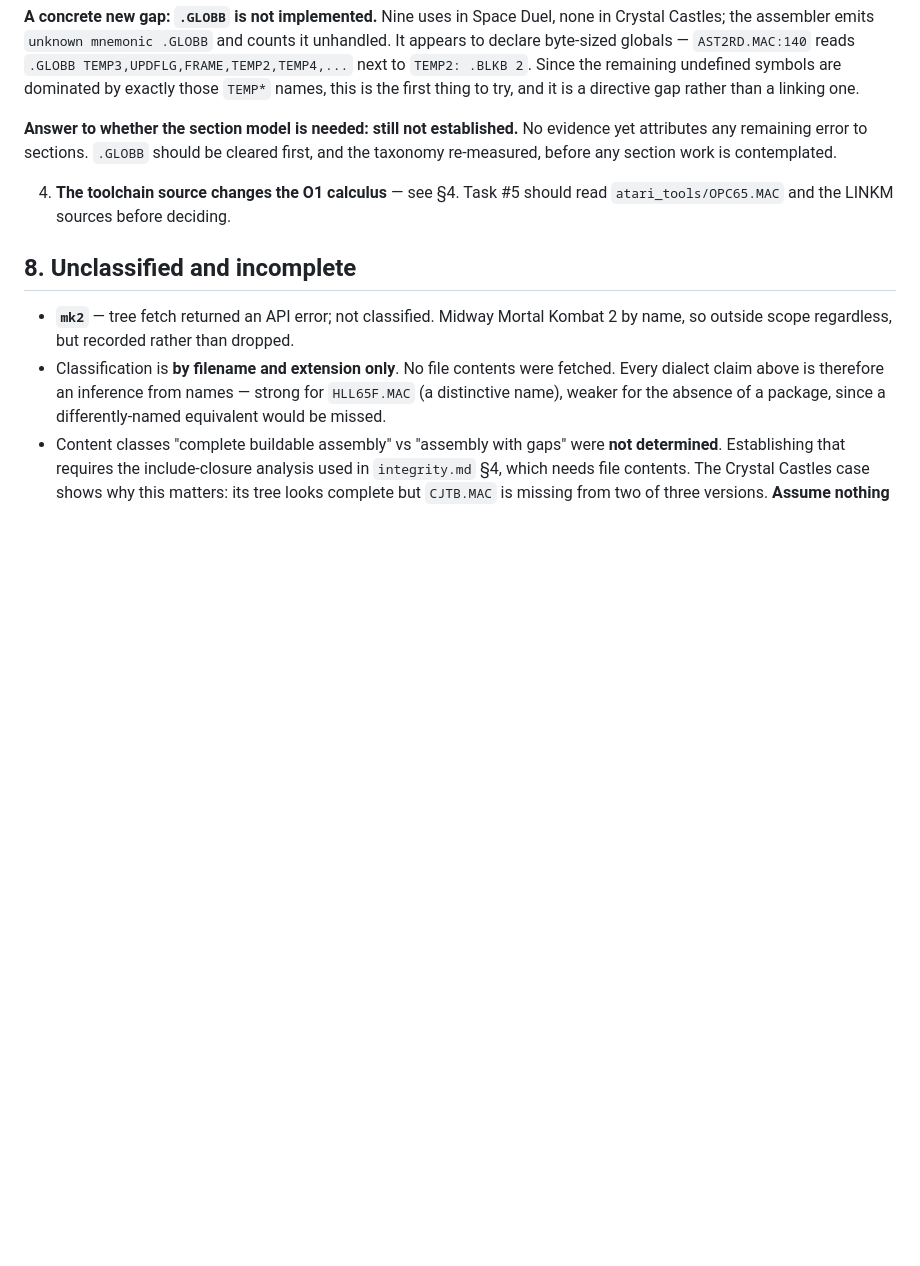
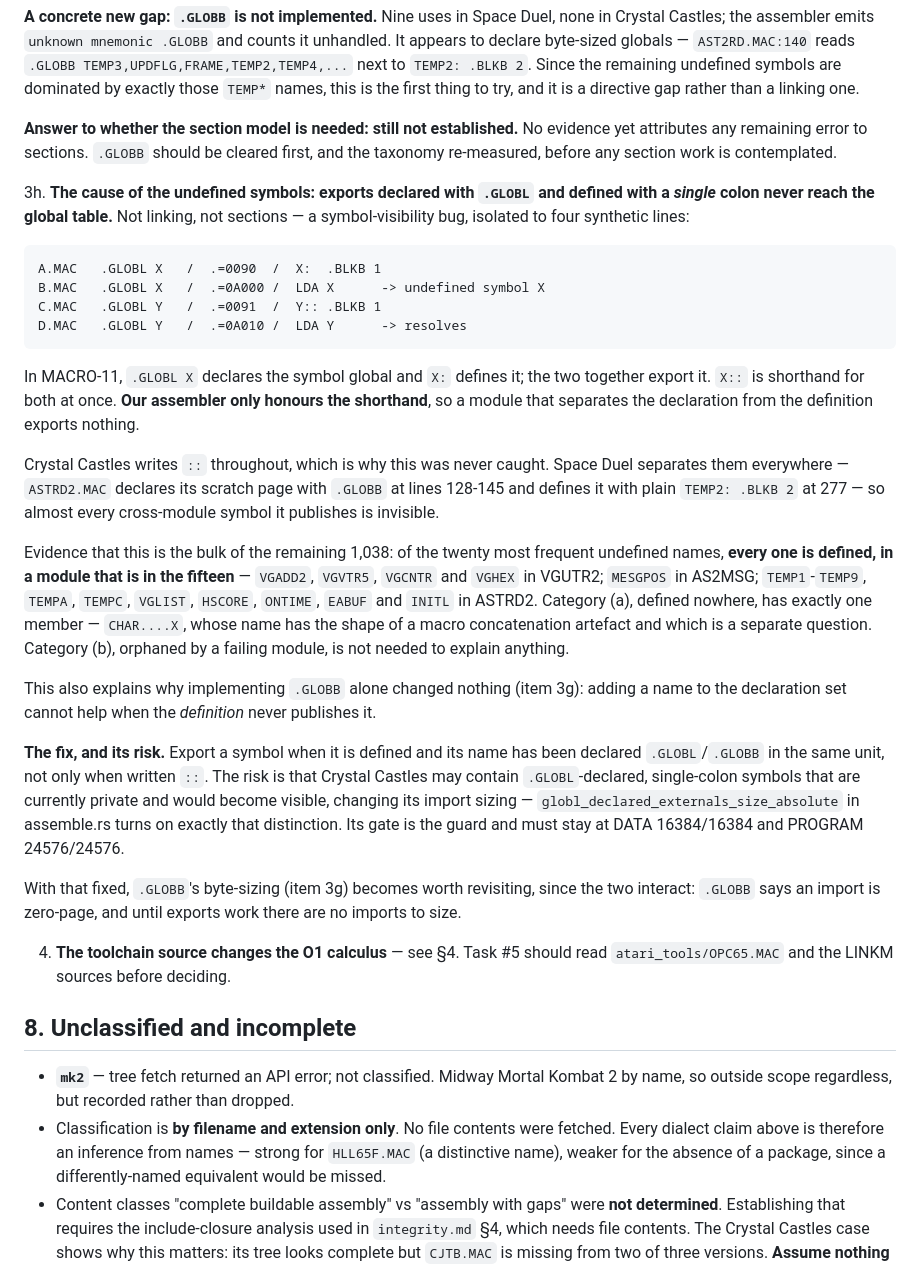
Before and after one commit to lawless-m/Chill65, a Markdown page: inventory.md, the part around the change. GitHub-like rendering; blank space fills up the shorter version.

Commit message:
inventory: the undefined symbols are a visibility bug, not linking
Isolated to four synthetic lines. A symbol declared .GLOBL and defined
with a single colon is never exported; the same symbol written with a
double colon resolves fine. In MACRO-11 the declaration and the
definition together export it, and `X::` is shorthand for both -- our
assembler honours only the shorthand.

Crystal Castles writes :: throughout, which is why this survived. Space
Duel separates them everywhere: ASTRD2.MAC declares its scratch page
with .GLOBB at lines 128-145 and defines it with plain `TEMP2: .BLKB 2`
at 277, so nearly everything it publishes is invisible to the other
fourteen modules.

Of the twenty most frequent undefined names, every one is defined in a
module that is in the fifteen. Only CHAR....X is defined nowhere, and
its name looks like a macro concatenation artefact rather than a missing
symbol. No orphaning by failing modules is needed to explain any of it,
and no evidence anywhere implicates sections.

Also explains why implementing .GLOBB changed nothing: adding a name to
the declaration set cannot help when the definition never publishes it.

Records the risk in the fix. Crystal Castles may hold .GLOBL-declared
single-colon symbols that are currently private and would become
visible, changing import sizing -- which is precisely what the existing
globl_declared_externals_size_absolute test turns on.

Co-Authored-By: Claude Opus 5 <noreply@anthropic.com>
Claude-Session: https://claude.ai/code/session_01J97CEWFEpsa3E1aMxNXdpN

````diff
--- a/inventory.md
+++ b/inventory.md
@@ -438,6 +438,52 @@ structured-control-flow route at all.
    cleared first, and the taxonomy re-measured, before any section work is
    contemplated.
 
+3h. **The cause of the undefined symbols: exports declared with `.GLOBL` and
+   defined with a *single* colon never reach the global table.** Not linking,
+   not sections — a symbol-visibility bug, isolated to four synthetic lines:
+
+   ```text
+   A.MAC   .GLOBL X   /  .=0090  /  X:  .BLKB 1
+   B.MAC   .GLOBL X   /  .=0A000 /  LDA X      -> undefined symbol X
+   C.MAC   .GLOBL Y   /  .=0091  /  Y:: .BLKB 1
+   D.MAC   .GLOBL Y   /  .=0A010 /  LDA Y      -> resolves
+   ```
+
+   In MACRO-11, `.GLOBL X` declares the symbol global and `X:` defines it; the
+   two together export it. `X::` is shorthand for both at once. **Our assembler
+   only honours the shorthand**, so a module that separates the declaration from
+   the definition exports nothing.
+
+   Crystal Castles writes `::` throughout, which is why this was never caught.
+   Space Duel separates them everywhere — `ASTRD2.MAC` declares its scratch page
+   with `.GLOBB` at lines 128-145 and defines it with plain `TEMP2: .BLKB 2` at
+   277 — so almost every cross-module symbol it publishes is invisible.
+
+   Evidence that this is the bulk of the remaining 1,038: of the twenty most
+   frequent undefined names, **every one is defined, in a module that is in the
+   fifteen** — `VGADD2`, `VGVTR5`, `VGCNTR` and `VGHEX` in VGUTR2; `MESGPOS` in
+   AS2MSG; `TEMP1`-`TEMP9`, `TEMPA`, `TEMPC`, `VGLIST`, `HSCORE`, `ONTIME`,
+   `EABUF` and `INITL` in ASTRD2. Category (a), defined nowhere, has exactly one
+   member — `CHAR....X`, whose name has the shape of a macro concatenation
+   artefact and which is a separate question. Category (b), orphaned by a
+   failing module, is not needed to explain anything.
+
+   This also explains why implementing `.GLOBB` alone changed nothing (item
+   3g): adding a name to the declaration set cannot help when the *definition*
+   never publishes it.
+
+   **The fix, and its risk.** Export a symbol when it is defined and its name
+   has been declared `.GLOBL`/`.GLOBB` in the same unit, not only when written
+   `::`. The risk is that Crystal Castles may contain `.GLOBL`-declared,
+   single-colon symbols that are currently private and would become visible,
+   changing its import sizing — `globl_declared_externals_size_absolute` in
+   assemble.rs turns on exactly that distinction. Its gate is the guard and must
+   stay at DATA 16384/16384 and PROGRAM 24576/24576.
+
+   With that fixed, `.GLOBB`'s byte-sizing (item 3g) becomes worth revisiting,
+   since the two interact: `.GLOBB` says an import is zero-page, and until
+   exports work there are no imports to size.
+
 4. **The toolchain source changes the O1 calculus** — see §4. Task #5 should read
    `atari_tools/OPC65.MAC` and the LINKM sources before deciding.
 
````
